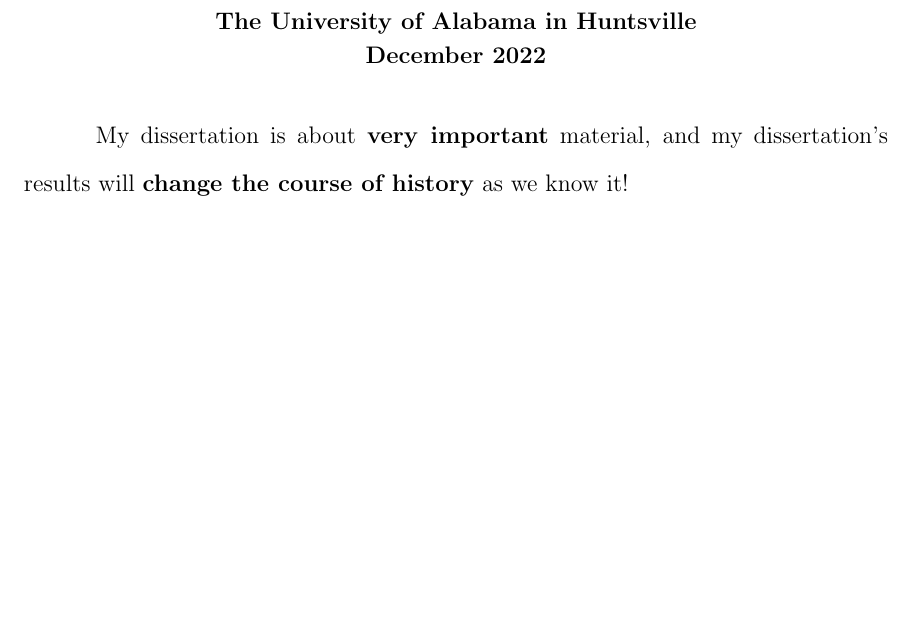
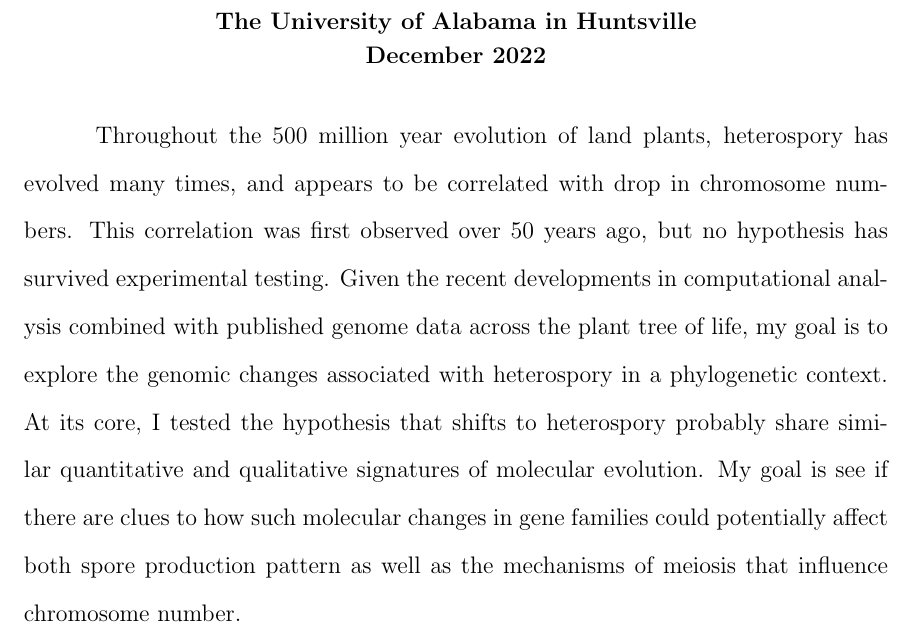
Before and after one commit to RijanDhakal1010/Master-thesis, a LaTeX thesis (main.tex, which reads FrontMatter/AbstractPage.tex): part of page 2 of 17, cut so that both start at the same text, the shorter picture padded with empty space. Compiled offline with pdfLaTeX.

Commit message:
This one has the abstract

```diff
--- a/FrontMatter/AbstractPage.tex
+++ b/FrontMatter/AbstractPage.tex
@@ -43,6 +43,5 @@
 %Enter the body of your abstract below. Remember there is a 150 word limit!
 %****************************************************
 \doublespacing
-My dissertation is about \textbf{very important} material, and my dissertation’s results will \textbf{change the course of history} as we know it!
-
+Throughout the 500 million year evolution of land plants, heterospory has evolved many times, and appears to be correlated with drop in chromosome numbers. This correlation was first observed over 50 years ago, but no hypothesis has survived experimental testing. Given the recent developments in computational analysis combined with published genome data across the plant tree of life, my goal is to explore the genomic changes associated with heterospory in a phylogenetic context. At its core, I tested the hypothesis that shifts to  heterospory probably share similar quantitative and qualitative signatures of molecular evolution. My goal is see if there are clues to how such molecular changes in gene families could potentially affect both spore production pattern as well as the mechanisms of meiosis that influence chromosome number.
 \clearpage
```
